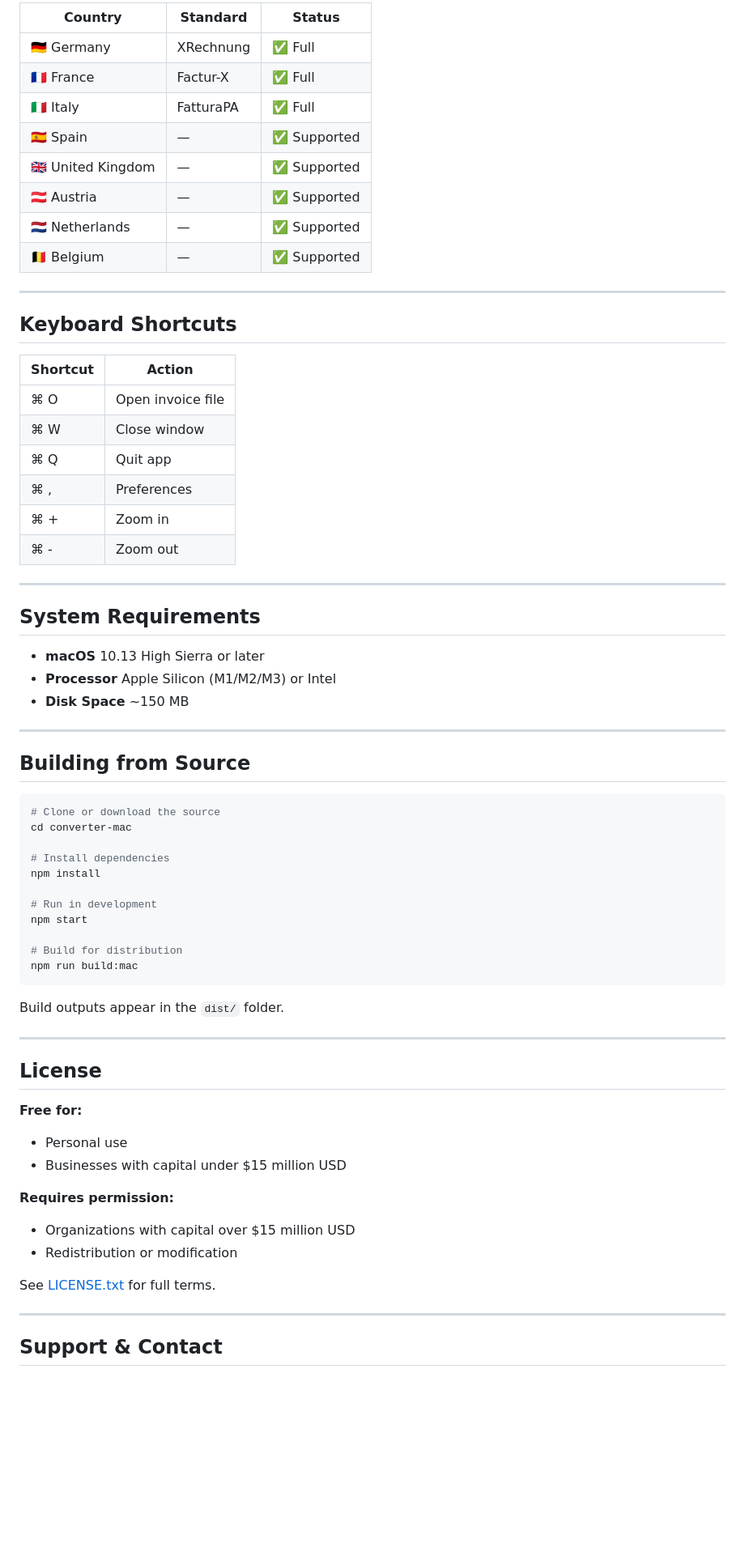
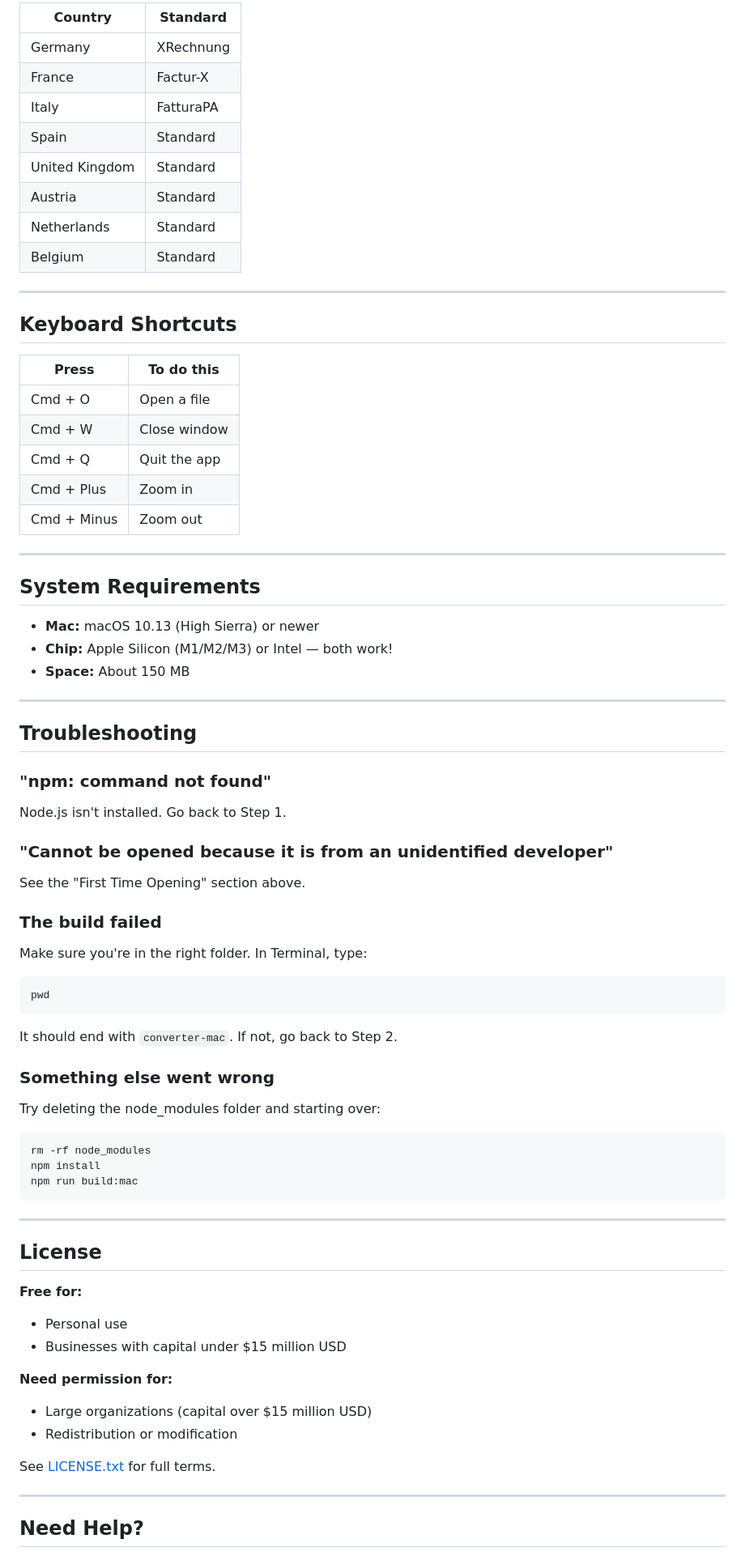
Before and after one commit to greedfinanace/invoice-converter, a Markdown page: README.md, the part around one of its changes. Shown at 81% size. Drawn GitHub-style; blank space fills up the shorter version.

Commit message:
Docs: Update README with latest changes from user

````diff
--- a/README.md
+++ b/README.md
@@ -97,55 +174,59 @@ MyInvoice.json → MyInvoice_converted_UBL.xml
 
-| Country | Standard | Status |
-|---------|----------|--------|
-| 🇩🇪 Germany | XRechnung | ✅ Full |
-| 🇫🇷 France | Factur-X | ✅ Full |
-| 🇮🇹 Italy | FatturaPA | ✅ Full |
-| 🇪🇸 Spain | — | ✅ Supported |
-| 🇬🇧 United Kingdom | — | ✅ Supported |
-| 🇦🇹 Austria | — | ✅ Supported |
-| 🇳🇱 Netherlands | — | ✅ Supported |
-| 🇧🇪 Belgium | — | ✅ Supported |
+| Country | Standard |
+|---------|----------|
+| Germany | XRechnung |
+| France | Factur-X |
+| Italy | FatturaPA |
+| Spain | Standard |
+| United Kingdom | Standard |
+| Austria | Standard |
+| Netherlands | Standard |
+| Belgium | Standard |
 
 ---
 
 ## Keyboard Shortcuts
 
-| Shortcut | Action |
-|----------|--------|
-| ⌘ O | Open invoice file |
-| ⌘ W | Close window |
-| ⌘ Q | Quit app |
-| ⌘ , | Preferences |
-| ⌘ + | Zoom in |
-| ⌘ - | Zoom out |
+| Press | To do this |
+|-------|------------|
+| Cmd + O | Open a file |
+| Cmd + W | Close window |
+| Cmd + Q | Quit the app |
+| Cmd + Plus | Zoom in |
+| Cmd + Minus | Zoom out |
 
 ---
 
 ## System Requirements
 
-- **macOS** 10.13 High Sierra or later
-- **Processor** Apple Silicon (M1/M2/M3) or Intel
-- **Disk Space** ~150 MB
+- **Mac:** macOS 10.13 (High Sierra) or newer
+- **Chip:** Apple Silicon (M1/M2/M3) or Intel — both work!
+- **Space:** About 150 MB
 
 ---
 
-## Building from Source
+## Troubleshooting
 
+### "npm: command not found"
+Node.js isn't installed. Go back to Step 1.
+
+### "Cannot be opened because it is from an unidentified developer"
+See the "First Time Opening" section above.
+
+### The build failed
+Make sure you're in the right folder. In Terminal, type:
 ```bash
-# Clone or download the source
-cd converter-mac
+pwd
+```
+It should end with `converter-mac`. If not, go back to Step 2.
 
-# Install dependencies
+### Something else went wrong
+Try deleting the node_modules folder and starting over:
+```bash
+rm -rf node_modules
 npm install
-
-# Run in development
-npm start
-
-# Build for distribution
 npm run build:mac
 ```
-
-Build outputs appear in the `dist/` folder.
 
 ---
 
@@ -155,13 +236,13 @@ Build outputs appear in the `dist/` folder.
 - Personal use
 - Businesses with capital under $15 million USD
 
-**Requires permission:**
-- Organizations with capital over $15 million USD
+**Need permission for:**
+- Large organizations (capital over $15 million USD)
 - Redistribution or modification
 
 See [LICENSE.txt](LICENSE.txt) for full terms.
 
 ---
 
-## Support & Contact
+## Need Help?
 
````
Also changed, not shown: other parts of README.md (+132 -55 lines).
